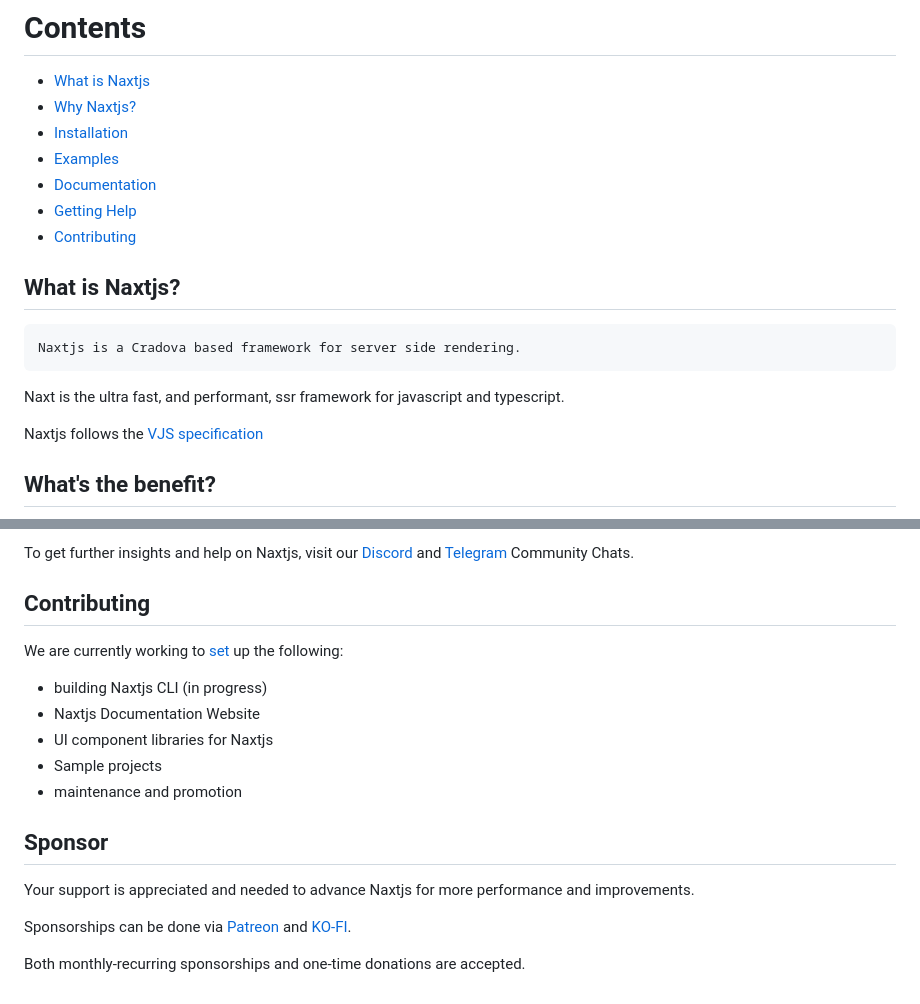
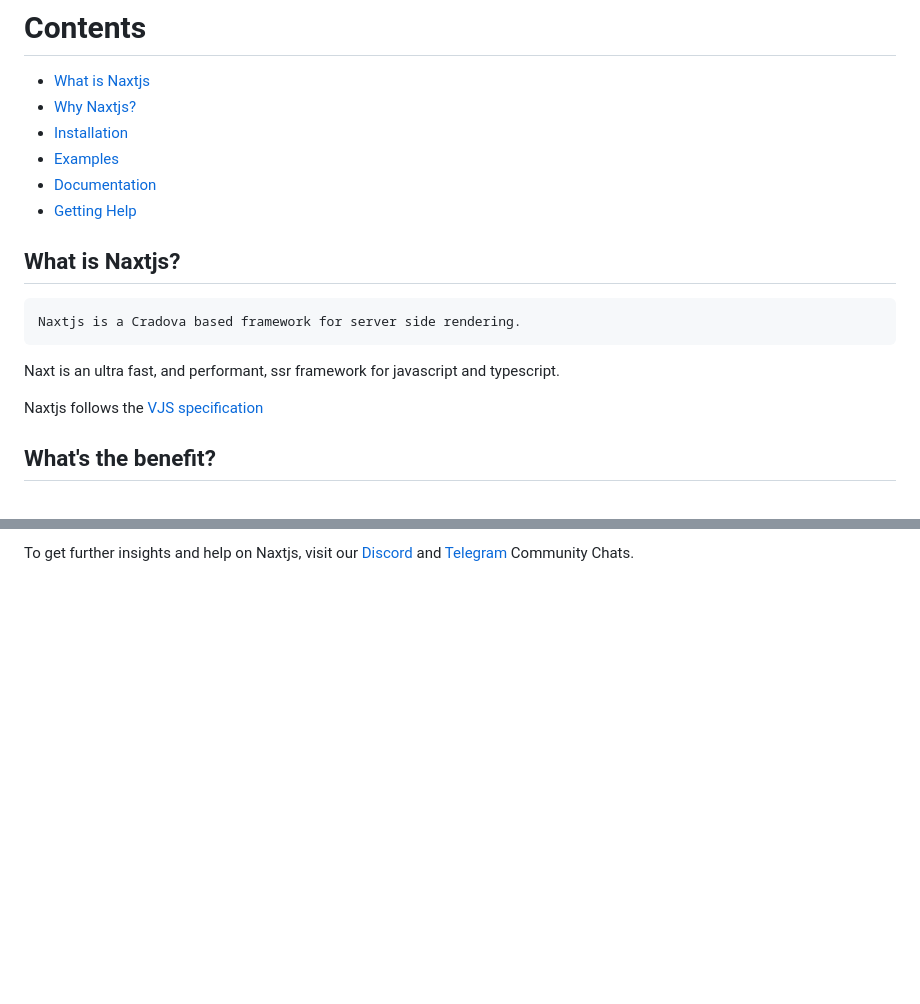
Before and after one commit to Uiedbook/Naxtjs, a Markdown page: README.md, 2 parts joined by grey strips. GitHub-like rendering; blank space fills up the shorter version.

```diff
--- a/README.md
+++ b/README.md
@@ -35,13 +33,12 @@
 - [Examples](#examples)
 - [Documentation](#documentation)
 - [Getting Help](#getting-help)
-- [Contributing](#contributing)
 
 ## What is Naxtjs?
 
     Naxtjs is a Cradova based framework for server side rendering.
 
-Naxt is the ultra fast, and performant, ssr framework for javascript and typescript.
+Naxt is an ultra fast, and performant, ssr framework for javascript and typescript.
 
 Naxtjs follows the [VJS specification](https://github.com/uiedbook/Naxtjs/blob/main/spec.md)
 
@@ -207,20 +175,2 @@ At the moment, we're in the process of creating a documentation website for Naxt
 
-To get further insights and help on Naxtjs, visit our [Discord](https://discord.gg/b7fvMg38) and [Telegram](https://t.me/Naxtjsframework) Community Chats.
-
-## Contributing
-
-We are currently working to [set](https://github.com/uiedbook/Naxtjs/blob/main/contributing.md) up the following:
-
-- building Naxtjs CLI (in progress)
-- Naxtjs Documentation Website
-- UI component libraries for Naxtjs
-- Sample projects
-- maintenance and promotion
-
-## Sponsor
-
-Your support is appreciated and needed to advance Naxtjs for more performance and improvements.
-
-Sponsorships can be done via [Patreon](https://www.patreon.com/FridayCandour) and [KO-FI](https://www.ko-fi.com/fridaycandour).
-
-Both monthly-recurring sponsorships and one-time donations are accepted.
+To get further insights and help on Naxtjs, visit our [Discord](https://discord.gg/b7fvMg38) and [Telegram](https://t.me/cradovaframework) Community Chats.
```
Also changed, not shown: other parts of README.md (+24 -55 lines), naxt.png, 1 other file.
